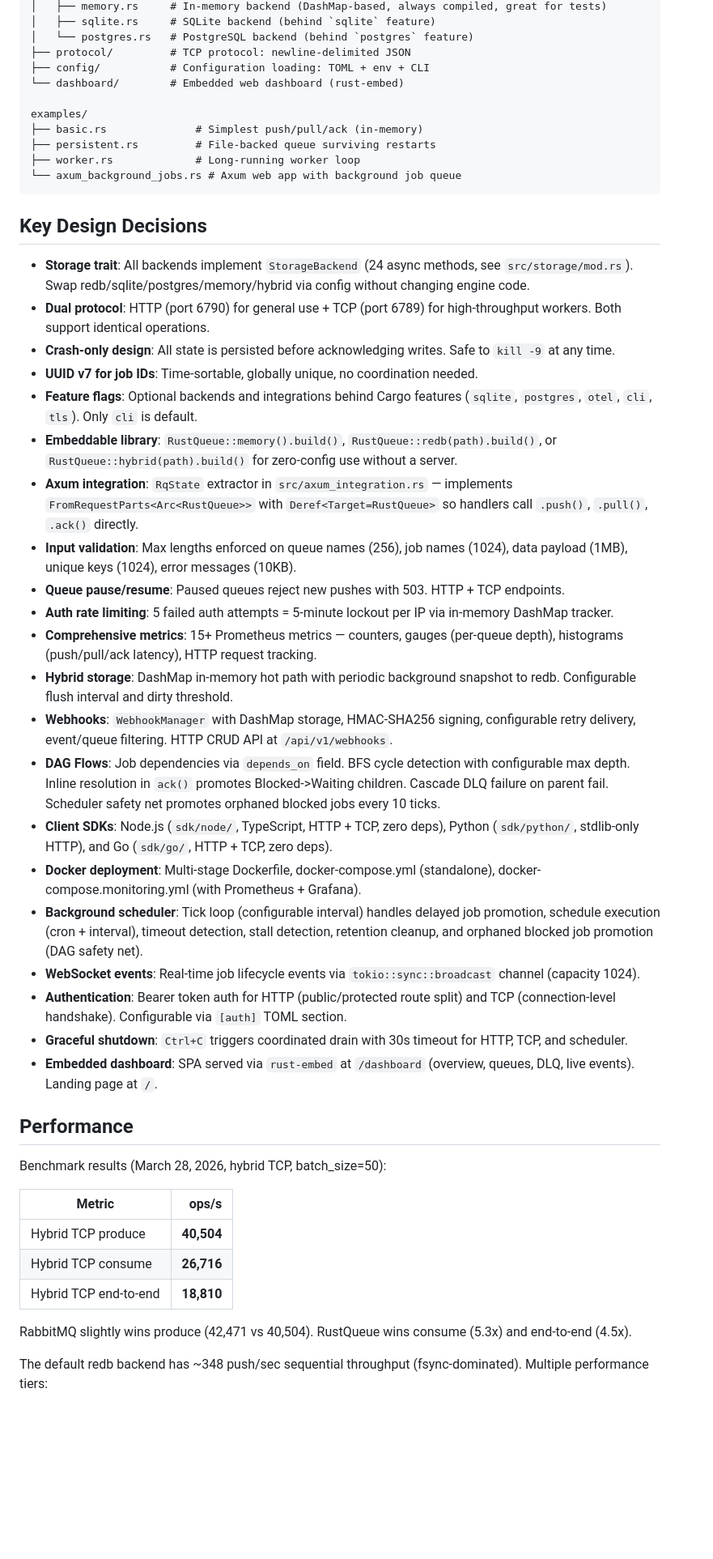
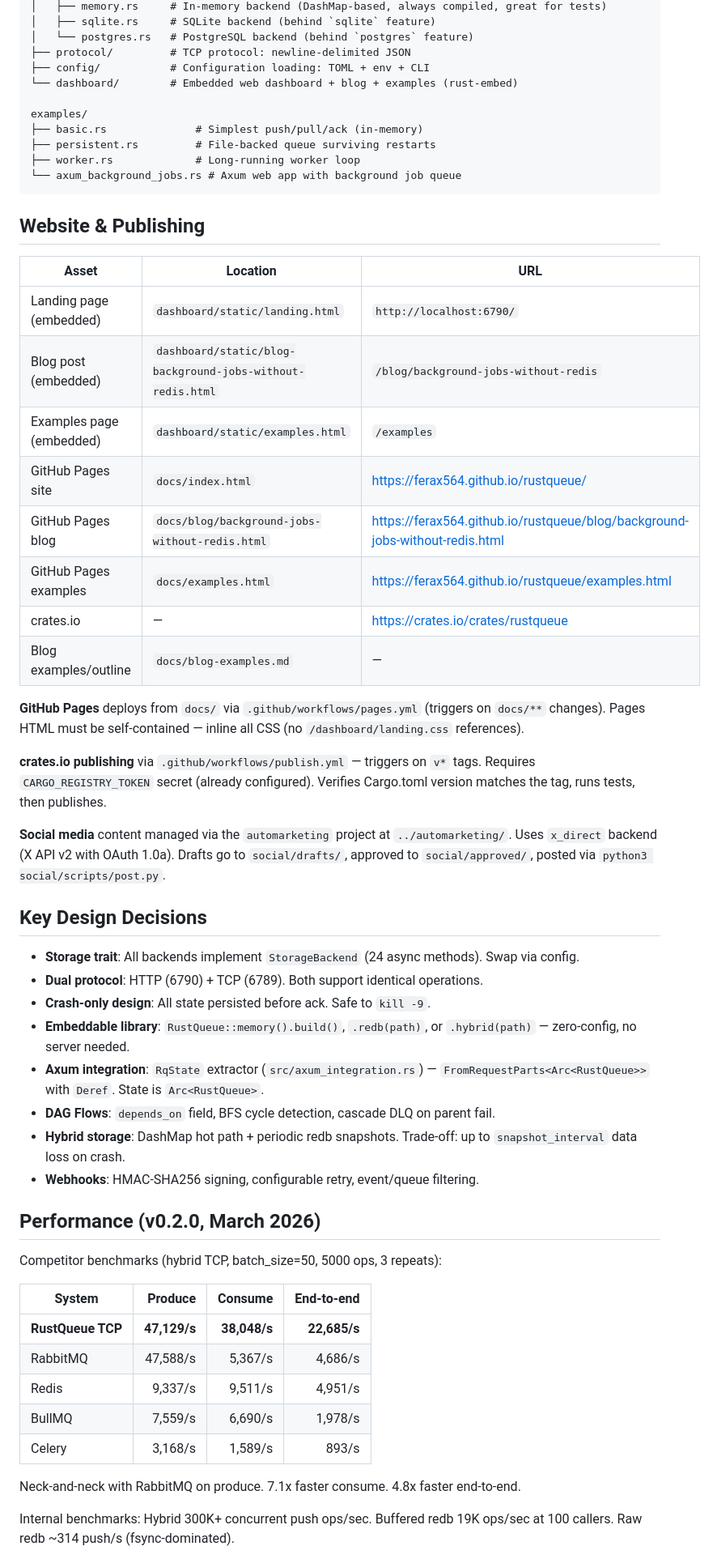
Before and after one commit to ferax564/rustqueue, a Markdown page: CLAUDE.md, the part around one of its changes. Shown at 81% size. Rendered like a GitHub page; blank space fills up the shorter version.

````diff
--- a/CLAUDE.md
+++ b/CLAUDE.md
@@ -56,7 +60,7 @@ src/
 │   └── postgres.rs   # PostgreSQL backend (behind `postgres` feature)
 ├── protocol/         # TCP protocol: newline-delimited JSON
 ├── config/           # Configuration loading: TOML + env + CLI
-└── dashboard/        # Embedded web dashboard (rust-embed)
+└── dashboard/        # Embedded web dashboard + blog + examples (rust-embed)
 
 examples/
 ├── basic.rs              # Simplest push/pull/ack (in-memory)
@@ -65,41 +69,49 @@ examples/
 └── axum_background_jobs.rs # Axum web app with background job queue
 ```
 
+## Website & Publishing
+
+| Asset | Location | URL |
+|-------|----------|-----|
+| Landing page (embedded) | `dashboard/static/landing.html` | `http://localhost:6790/` |
+| Blog post (embedded) | `dashboard/static/blog-background-jobs-without-redis.html` | `/blog/background-jobs-without-redis` |
+| Examples page (embedded) | `dashboard/static/examples.html` | `/examples` |
+| GitHub Pages site | `docs/index.html` | https://ferax564.github.io/rustqueue/ |
+| GitHub Pages blog | `docs/blog/background-jobs-without-redis.html` | https://ferax564.github.io/rustqueue/blog/background-jobs-without-redis.html |
+| GitHub Pages examples | `docs/examples.html` | https://ferax564.github.io/rustqueue/examples.html |
+| crates.io | — | https://crates.io/crates/rustqueue |
+| Blog examples/outline | `docs/blog-examples.md` | — |
+
+**GitHub Pages** deploys from `docs/` via `.github/workflows/pages.yml` (triggers on `docs/**` changes). Pages HTML must be self-contained — inline all CSS (no `/dashboard/landing.css` references).
+
+**crates.io publishing** via `.github/workflows/publish.yml` — triggers on `v*` tags. Requires `CARGO_REGISTRY_TOKEN` secret (already configured). Verifies Cargo.toml version matches the tag, runs tests, then publishes.
+
+**Social media** content managed via the `automarketing` project at `../automarketing/`. Uses `x_direct` backend (X API v2 with OAuth 1.0a). Drafts go to `social/drafts/`, approved to `social/approved/`, posted via `python3 social/scripts/post.py`.
+
 ## Key Design Decisions
 
-- **Storage trait**: All backends implement `StorageBackend` (24 async methods, see `src/storage/mod.rs`). Swap redb/sqlite/postgres/memory/hybrid via config without changing engine code.
-- **Dual protocol**: HTTP (port 6790) for general use + TCP (port 6789) for high-throughput workers. Both support identical operations.
-- **Crash-only design**: All state is persisted before acknowledging writes. Safe to `kill -9` at any time.
-- **UUID v7 for job IDs**: Time-sortable, globally unique, no coordination needed.
-- **Feature flags**: Optional backends and integrations behind Cargo features (`sqlite`, `postgres`, `otel`, `cli`, `tls`). Only `cli` is default.
-- **Embeddable library**: `RustQueue::memory().build()`, `RustQueue::redb(path).build()`, or `RustQueue::hybrid(path).build()` for zero-config use without a server.
-- **Axum integration**: `RqState` extractor in `src/axum_integration.rs` — implements `FromRequestParts<Arc<RustQueue>>` with `Deref<Target=RustQueue>` so handlers call `.push()`, `.pull()`, `.ack()` directly.
-- **Input validation**: Max lengths enforced on queue names (256), job names (1024), data payload (1MB), unique keys (1024), error messages (10KB).
-- **Queue pause/resume**: Paused queues reject new pushes with 503. HTTP + TCP endpoints.
-- **Auth rate limiting**: 5 failed auth attempts = 5-minute lockout per IP via in-memory DashMap tracker.
-- **Comprehensive metrics**: 15+ Prometheus metrics — counters, gauges (per-queue depth), histograms (push/pull/ack latency), HTTP request tracking.
-- **Hybrid storage**: DashMap in-memory hot path with periodic background snapshot to redb. Configurable flush interval and dirty threshold.
-- **Webhooks**: `WebhookManager` with DashMap storage, HMAC-SHA256 signing, configurable retry delivery, event/queue filtering. HTTP CRUD API at `/api/v1/webhooks`.
-- **DAG Flows**: Job dependencies via `depends_on` field. BFS cycle detection with configurable max depth. Inline resolution in `ack()` promotes Blocked->Waiting children. Cascade DLQ failure on parent fail. Scheduler safety net promotes orphaned blocked jobs every 10 ticks.
-- **Client SDKs**: Node.js (`sdk/node/`, TypeScript, HTTP + TCP, zero deps), Python (`sdk/python/`, stdlib-only HTTP), and Go (`sdk/go/`, HTTP + TCP, zero deps).
-- **Docker deployment**: Multi-stage Dockerfile, docker-compose.yml (standalone), docker-compose.monitoring.yml (with Prometheus + Grafana).
-- **Background scheduler**: Tick loop (configurable interval) handles delayed job promotion, schedule execution (cron + interval), timeout detection, stall detection, retention cleanup, and orphaned blocked job promotion (DAG safety net).
-- **WebSocket events**: Real-time job lifecycle events via `tokio::sync::broadcast` channel (capacity 1024).
-- **Authentication**: Bearer token auth for HTTP (public/protected route split) and TCP (connection-level handshake). Configurable via `[auth]` TOML section.
-- **Graceful shutdown**: `Ctrl+C` triggers coordinated drain with 30s timeout for HTTP, TCP, and scheduler.
-- **Embedded dashboard**: SPA served via `rust-embed` at `/dashboard` (overview, queues, DLQ, live events). Landing page at `/`.
+- **Storage trait**: All backends implement `StorageBackend` (24 async methods). Swap via config.
+- **Dual protocol**: HTTP (6790) + TCP (6789). Both support identical operations.
+- **Crash-only design**: All state persisted before ack. Safe to `kill -9`.
+- **Embeddable library**: `RustQueue::memory().build()`, `.redb(path)`, or `.hybrid(path)` — zero-config, no server needed.
+- **Axum integration**: `RqState` extractor (`src/axum_integration.rs`) — `FromRequestParts<Arc<RustQueue>>` with `Deref`. State is `Arc<RustQueue>`.
+- **DAG Flows**: `depends_on` field, BFS cycle detection, cascade DLQ on parent fail.
+- **Hybrid storage**: DashMap hot path + periodic redb snapshots. Trade-off: up to `snapshot_interval` data loss on crash.
+- **Webhooks**: HMAC-SHA256 signing, configurable retry, event/queue filtering.
 
-## Performance
+## Performance (v0.2.0, March 2026)
 
-Benchmark results (March 28, 2026, hybrid TCP, batch_size=50):
+Competitor benchmarks (hybrid TCP, batch_size=50, 5000 ops, 3 repeats):
 
-| Metric | ops/s |
-|--------|------:|
-| Hybrid TCP produce | **40,504** |
-| Hybrid TCP consume | **26,716** |
-| Hybrid TCP end-to-end | **18,810** |
+| System | Produce | Consume | End-to-end |
+|--------|--------:|--------:|-----------:|
+| **RustQueue TCP** | **47,129/s** | **38,048/s** | **22,685/s** |
+| RabbitMQ | 47,588/s | 5,367/s | 4,686/s |
+| Redis | 9,337/s | 9,511/s | 4,951/s |
+| BullMQ | 7,559/s | 6,690/s | 1,978/s |
+| Celery | 3,168/s | 1,589/s | 893/s |
 
-RabbitMQ slightly wins produce (42,471 vs 40,504). RustQueue wins consume (5.3x) and end-to-end (4.5x).
+Neck-and-neck with RabbitMQ on produce. 7.1x faster consume. 4.8x faster end-to-end.
 
-The default redb backend has ~348 push/sec sequential throughput (fsync-dominated). Multiple performance tiers:
+Internal benchmarks: Hybrid 300K+ concurrent push ops/sec. Buffered redb 19K ops/sec at 100 callers. Raw redb ~314 push/s (fsync-dominated).
 
````
Also changed, not shown: other parts of CLAUDE.md (+50 -123 lines).
